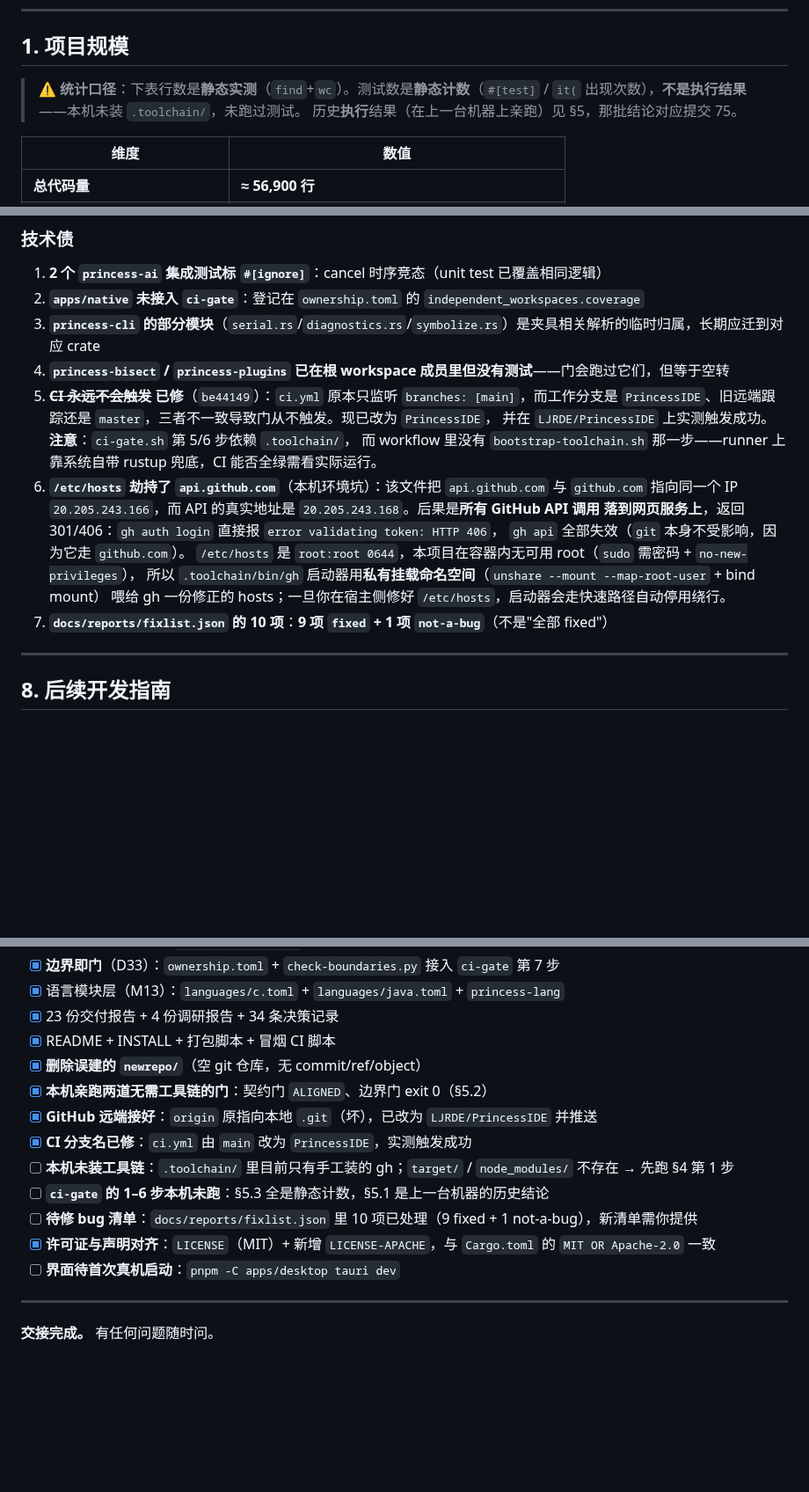
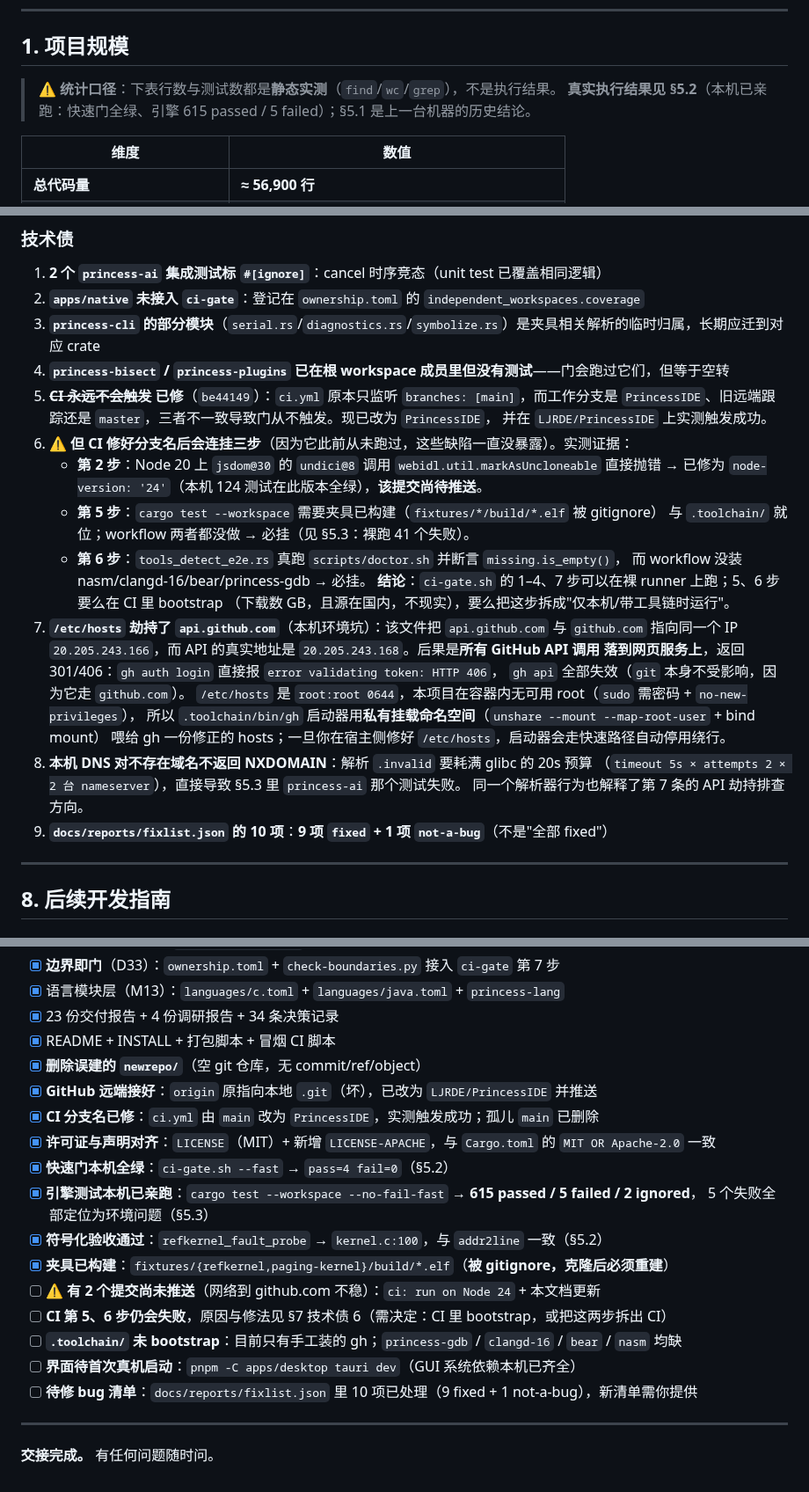
Before and after one commit to LJRDE/PrincessIDE, a Markdown page: docs/HANDOVER.md, 3 parts joined by grey strips. Shown at 88% size. GitHub-like rendering; blank space fills up the shorter version.

```diff
--- a/docs/HANDOVER.md
+++ b/docs/HANDOVER.md
@@ -11,8 +11,8 @@
 
 ## 1. 项目规模
 
-> ⚠️ **统计口径**：下表行数是**静态实测**（`find`+`wc`）。测试数是**静态计数**（`#[test]` / `it(` 出现次数），**不是执行结果**——本机未装 `.toolchain/`，未跑过测试。
-> 历史**执行**结果（在上一台机器上亲跑）见 §5，那批结论对应提交 75。
+> ⚠️ **统计口径**：下表行数与测试数都是**静态实测**（`find`/`wc`/`grep`），不是执行结果。
+> **真实执行结果见 §5.2**（本机已亲跑：快速门全绿、引擎 615 passed / 5 failed）；§5.1 是上一台机器的历史结论。
 
 | 维度 | 数值 |
 |---|---|
@@ -326,16 +346,27 @@ pnpm -C apps/desktop tauri dev
 4. **`princess-bisect` / `princess-plugins` 已在根 workspace 成员里但没有测试**——门会跑过它们，但等于空转
 5. ~~**CI 永远不会触发**~~ **已修**（`be44149`）：`ci.yml` 原本只监听 `branches: [main]`，而工作分支是
    `PrincessIDE`、旧远端跟踪还是 `master`，三者不一致导致门从不触发。现已改为 `PrincessIDE`，
-   并在 `LJRDE/PrincessIDE` 上实测触发成功。**注意**：`ci-gate.sh` 第 5/6 步依赖 `.toolchain/`，
-   而 workflow 里没有 `bootstrap-toolchain.sh` 那一步——runner 上靠系统自带 rustup 兜底，CI 能否全绿需看实际运行。
-6. **`/etc/hosts` 劫持了 `api.github.com`**（本机环境坑）：该文件把 `api.github.com` 与 `github.com`
+   并在 `LJRDE/PrincessIDE` 上实测触发成功。
+6. **⚠️ 但 CI 修好分支名后会连挂三步**（因为它此前从未跑过，这些缺陷一直没暴露）。实测证据：
+   - **第 2 步**：Node 20 上 `jsdom@30` 的 `undici@8` 调用 `webidl.util.markAsUncloneable` 直接抛错
+     → 已修为 `node-version: '24'`（本机 124 测试在此版本全绿），**该提交尚待推送**。
+   - **第 5 步**：`cargo test --workspace` 需要夹具已构建（`fixtures/*/build/*.elf` 被 gitignore）
+     与 `.toolchain/` 就位；workflow 两者都没做 → 必挂（见 §5.3：裸跑 41 个失败）。
+   - **第 6 步**：`tools_detect_e2e.rs` 真跑 `scripts/doctor.sh` 并断言 `missing.is_empty()`，
+     而 workflow 没装 nasm/clangd-16/bear/princess-gdb → 必挂。
+   **结论**：`ci-gate.sh` 的 1–4、7 步可以在裸 runner 上跑；5、6 步要么在 CI 里 bootstrap
+   （下载数 GB，且源在国内，不现实），要么把这步拆成"仅本机/带工具链时运行"。
+7. **`/etc/hosts` 劫持了 `api.github.com`**（本机环境坑）：该文件把 `api.github.com` 与 `github.com`
    指向同一个 IP `20.205.243.166`，而 API 的真实地址是 `20.205.243.168`。后果是**所有 GitHub API 调用
    落到网页服务上**，返回 301/406：`gh auth login` 直接报 `error validating token: HTTP 406`，
    `gh api` 全部失效（`git` 本身不受影响，因为它走 `github.com`）。
    `/etc/hosts` 是 `root:root 0644`，本项目在容器内无可用 root（`sudo` 需密码 + `no-new-privileges`），
    所以 `.toolchain/bin/gh` 启动器用**私有挂载命名空间**（`unshare --mount --map-root-user` + bind mount）
    喂给 gh 一份修正的 hosts；一旦你在宿主侧修好 `/etc/hosts`，启动器会走快速路径自动停用绕行。
-7. **`docs/reports/fixlist.json` 的 10 项**：**9 项 `fixed` + 1 项 `not-a-bug`**（不是"全部 fixed"）
+8. **本机 DNS 对不存在域名不返回 NXDOMAIN**：解析 `.invalid` 要耗满 glibc 的 20s 预算
+   （`timeout 5s × attempts 2 × 2 台 nameserver`），直接导致 §5.3 里 `princess-ai` 那个测试失败。
+   同一个解析器行为也解释了第 7 条的 API 劫持排查方向。
+9. **`docs/reports/fixlist.json` 的 10 项**：**9 项 `fixed` + 1 项 `not-a-bug`**（不是"全部 fixed"）
 
 ---
 
@@ -427,14 +458,19 @@ clangd 报错？  → 检查 .clangd 是否用了 -nostdlibinc（不是 -nostdin
 - [x] 23 份交付报告 + 4 份调研报告 + 34 条决策记录
 - [x] README + INSTALL + 打包脚本 + 冒烟 CI 脚本
 - [x] **删除误建的 `newrepo/`**（空 git 仓库，无 commit/ref/object）
-- [x] **本机亲跑两道无需工具链的门**：契约门 `ALIGNED`、边界门 exit 0（§5.2）
 - [x] **GitHub 远端接好**：`origin` 原指向本地 `.git`（坏），已改为 `LJRDE/PrincessIDE` 并推送
-- [x] **CI 分支名已修**：`ci.yml` 由 `main` 改为 `PrincessIDE`，实测触发成功
-- [ ] **本机未装工具链**：`.toolchain/` 里目前只有手工装的 gh；`target/` / `node_modules/` 不存在 → 先跑 §4 第 1 步
-- [ ] **`ci-gate` 的 1–6 步本机未跑**：§5.3 全是静态计数，§5.1 是上一台机器的历史结论
+- [x] **CI 分支名已修**：`ci.yml` 由 `main` 改为 `PrincessIDE`，实测触发成功；孤儿 `main` 已删除
+- [x] **许可证与声明对齐**：`LICENSE`（MIT）+ 新增 `LICENSE-APACHE`，与 `Cargo.toml` 的 `MIT OR Apache-2.0` 一致
+- [x] **快速门本机全绿**：`ci-gate.sh --fast` → `pass=4 fail=0`（§5.2）
+- [x] **引擎测试本机已亲跑**：`cargo test --workspace --no-fail-fast` → **615 passed / 5 failed / 2 ignored**，
+      5 个失败全部定位为环境问题（§5.3）
+- [x] **符号化验收通过**：`refkernel_fault_probe` → `kernel.c:100`，与 `addr2line` 一致（§5.2）
+- [x] **夹具已构建**：`fixtures/{refkernel,paging-kernel}/build/*.elf`（**被 gitignore，克隆后必须重建**）
+- [ ] **⚠️ 有 2 个提交尚未推送**（网络到 github.com 不稳）：`ci: run on Node 24` + 本文档更新
+- [ ] **CI 第 5、6 步仍会失败**，原因与修法见 §7 技术债 6（需决定：CI 里 bootstrap，或把这两步拆出 CI）
+- [ ] **`.toolchain/` 未 bootstrap**：目前只有手工装的 gh；`princess-gdb` / `clangd-16` / `bear` / `nasm` 均缺
+- [ ] **界面待首次真机启动**：`pnpm -C apps/desktop tauri dev`（GUI 系统依赖本机已齐全）
 - [ ] **待修 bug 清单**：`docs/reports/fixlist.json` 里 10 项已处理（9 fixed + 1 not-a-bug），新清单需你提供
-- [x] **许可证与声明对齐**：`LICENSE`（MIT）+ 新增 `LICENSE-APACHE`，与 `Cargo.toml` 的 `MIT OR Apache-2.0` 一致
-- [ ] **界面待首次真机启动**：`pnpm -C apps/desktop tauri dev`
 
 ---
 
```
Also changed, not shown: other parts of docs/HANDOVER.md (+27 -7 lines).
